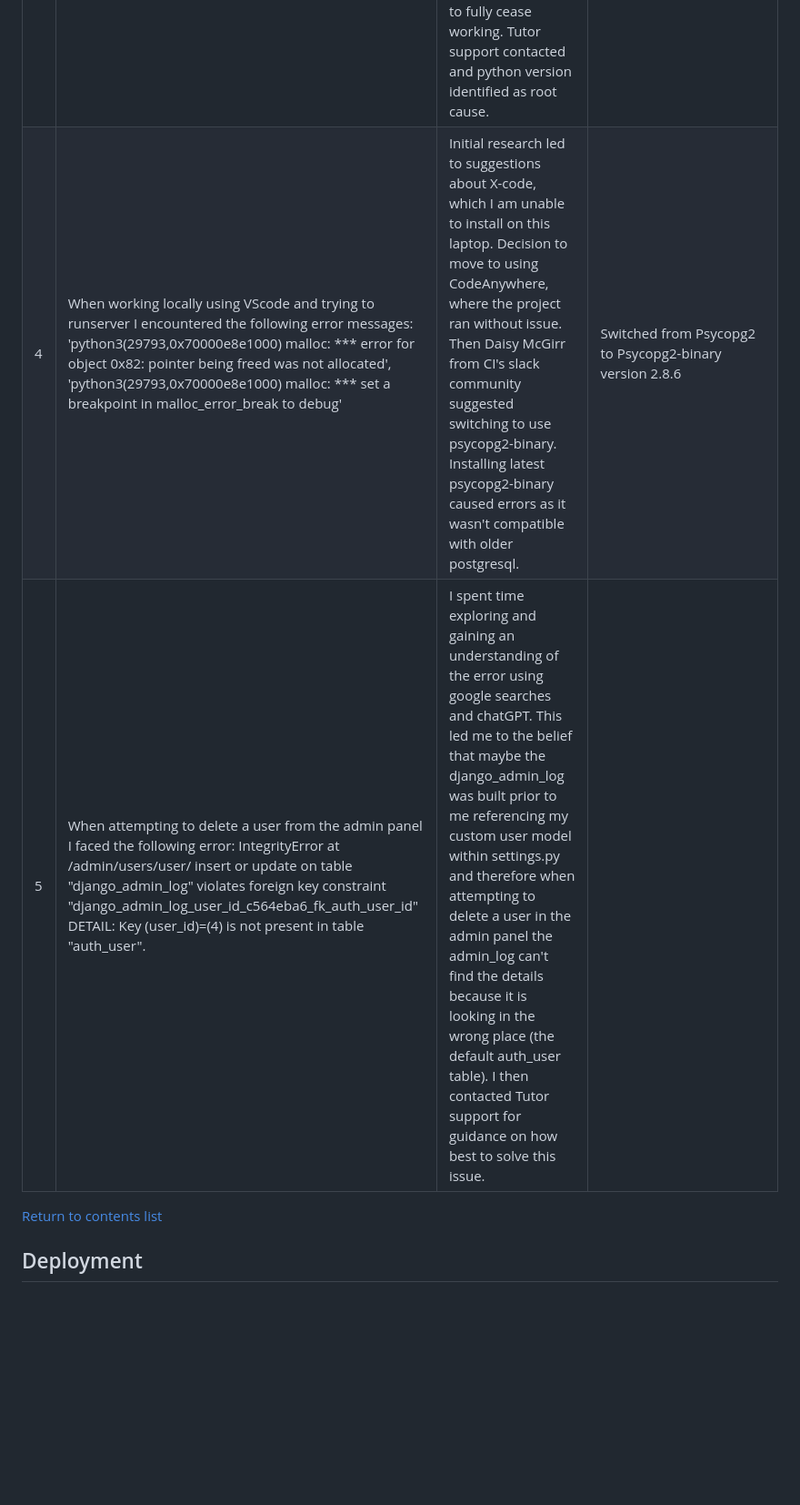
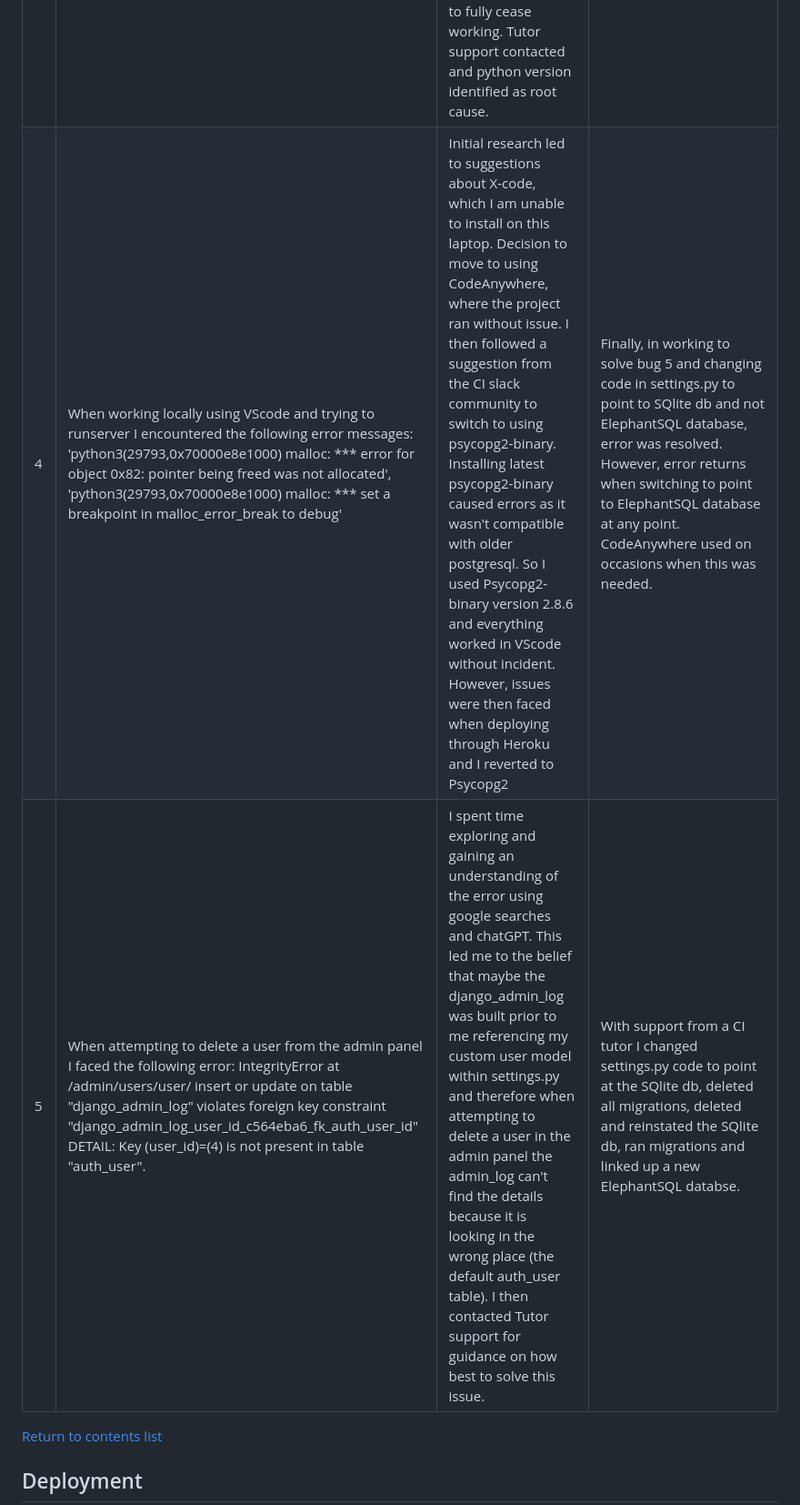
Before and after one commit to GeorginaCarlisle/inspiring-young-writers, a Markdown page: README.md, the part around the change printed below. Shown: that part at 91% size. GitHub-like rendering; blank space fills up the shorter version.

```diff
--- a/README.md
+++ b/README.md
@@ -829,8 +829,8 @@ See [TESTING.md](TESTING.md) for all testing and validation
 | 1 | Tailwind CSS working locally, but not being served on the deployed site. | Research into Tailwind and Django. Research into Tailwind and Heroku. Tested different methods of installing Tailwind. Tried various fixes to deploy through Heroku. Went back to basics. Found advice from slack community around Heroku and static files. Worked back through changes, which changes were needed and which weren't. | Followed [Tailwind CSS Django - Flowbite](https://flowbite.com/docs/getting-started/django/) to install Tailwind with css files stored in best location. Set DISABLE_COLLECTSTATIC to 0 on Heroku. Specific Deployment Branch with Debug to False and compress removed (base.html and settings.py). Run the command **./manage.py collectstatic** prior to deployment. |
 | 2 | Contact form textarea automatically renders with 16 whitespace characters | This is the repeat of a bug from my first project and numerous google searching once again led to no answers. Problem inputted into ChatGPT which then located the error. | The way I had formatted the code with the close tag of the textarea element on the line below the open tag was leading to the error. Placing the close tag directly after the open tag resolved the error. |
 | 3 | On contact form submission the following error displays: SMTP.starttls() got an unexpected keyword argument 'keyfile' | [Research](https://stackoverflow.com/questions/77482831/smtp-starttls-got-an-unexpected-keyword-argument-keyfile) found which I thought suggested Django version was the issue. Django updated causing postgresql to need updating which caused the project to fully cease working. Tutor support contacted and python version identified as root cause. | Python version updated to 3.9.17 |
-| 4 | When working locally using VScode and trying to runserver I encountered the following error messages: 'python3(29793,0x70000e8e1000) malloc: *** error for object 0x82: pointer being freed was not allocated', 'python3(29793,0x70000e8e1000) malloc: *** set a breakpoint in malloc_error_break to debug' | Initial research led to suggestions about X-code, which I am unable to install on this laptop. Decision to move to using CodeAnywhere, where the project ran without issue. Then Daisy McGirr from CI's slack community suggested switching to use psycopg2-binary. Installing latest psycopg2-binary caused errors as it wasn't compatible with older postgresql. | Switched from Psycopg2 to Psycopg2-binary version 2.8.6 |
-| 5 | When attempting to delete a user from the admin panel I faced the following error: IntegrityError at /admin/users/user/ insert or update on table "django_admin_log" violates foreign key constraint "django_admin_log_user_id_c564eba6_fk_auth_user_id" DETAIL: Key (user_id)=(4) is not present in table "auth_user". | I spent time exploring and gaining an understanding of the error using google searches and chatGPT. This led me to the belief that maybe the django_admin_log was built prior to me referencing my custom user model within settings.py and therefore when attempting to delete a user in the admin panel the admin_log can't find the details because it is looking in the wrong place (the default auth_user table). I then contacted Tutor support for guidance on how best to solve this issue. | |
+| 4 | When working locally using VScode and trying to runserver I encountered the following error messages: 'python3(29793,0x70000e8e1000) malloc: *** error for object 0x82: pointer being freed was not allocated', 'python3(29793,0x70000e8e1000) malloc: *** set a breakpoint in malloc_error_break to debug' | Initial research led to suggestions about X-code, which I am unable to install on this laptop. Decision to move to using CodeAnywhere, where the project ran without issue. I then followed a suggestion from the CI slack community to switch to using psycopg2-binary. Installing latest psycopg2-binary caused errors as it wasn't compatible with older postgresql. So I used Psycopg2-binary version 2.8.6 and everything worked in VScode without incident. However, issues were then faced when deploying through Heroku and I reverted to Psycopg2 | Finally, in working to solve bug 5 and changing code in settings.py to point to SQlite db and not ElephantSQL database, error was resolved. However, error returns when switching to point to ElephantSQL database at any point. CodeAnywhere used on occasions when this was needed. |
+| 5 | When attempting to delete a user from the admin panel I faced the following error: IntegrityError at /admin/users/user/ insert or update on table "django_admin_log" violates foreign key constraint "django_admin_log_user_id_c564eba6_fk_auth_user_id" DETAIL: Key (user_id)=(4) is not present in table "auth_user". | I spent time exploring and gaining an understanding of the error using google searches and chatGPT. This led me to the belief that maybe the django_admin_log was built prior to me referencing my custom user model within settings.py and therefore when attempting to delete a user in the admin panel the admin_log can't find the details because it is looking in the wrong place (the default auth_user table). I then contacted Tutor support for guidance on how best to solve this issue. | With support from a CI tutor I changed settings.py code to point at the SQlite db, deleted all migrations, deleted and reinstated the SQlite db, ran migrations and linked up a new ElephantSQL databse. |
 
 [Return to contents list](#contents)
 
```
Also changed, not shown: other parts of README.md (+1 -1 lines), TESTING.md (+4 -2 lines).
